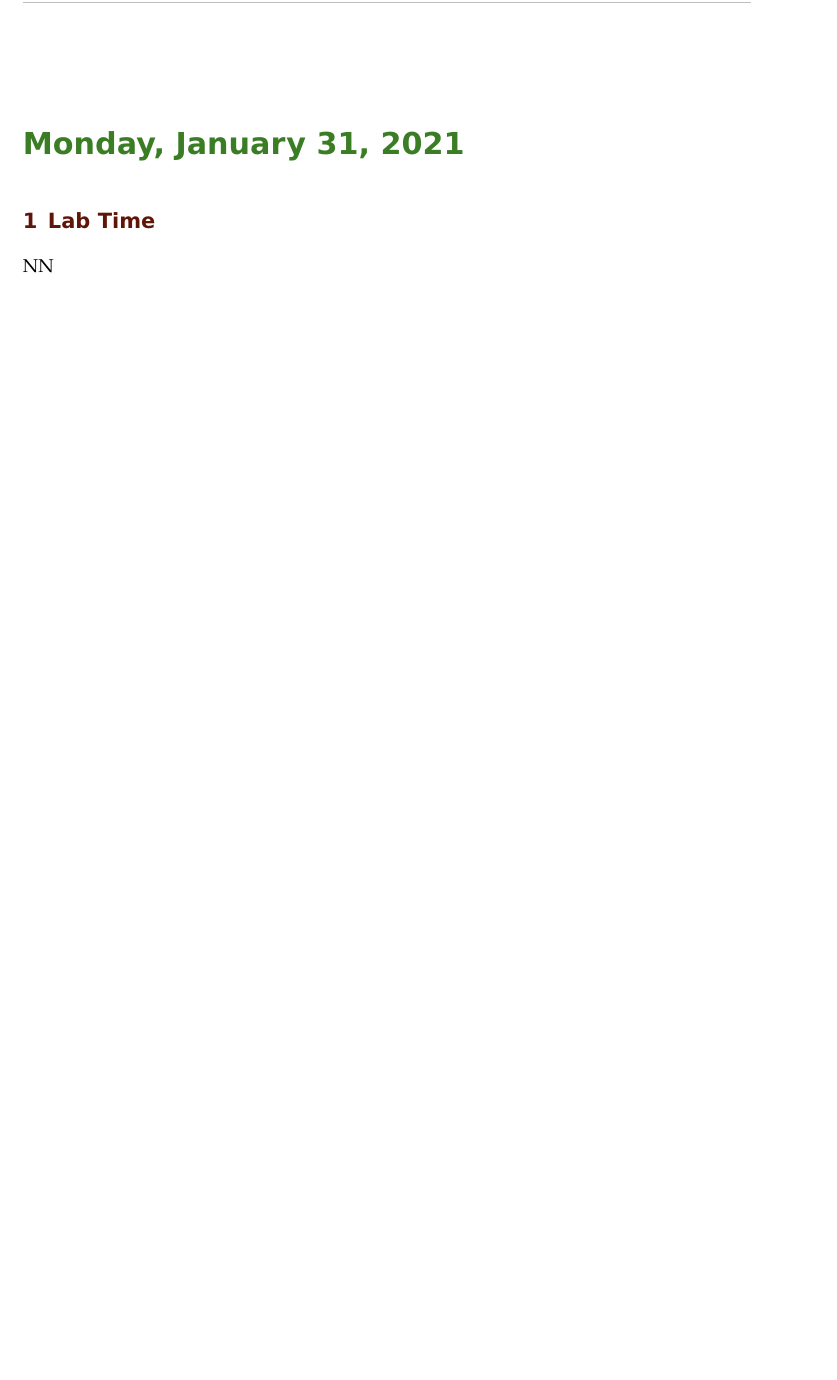
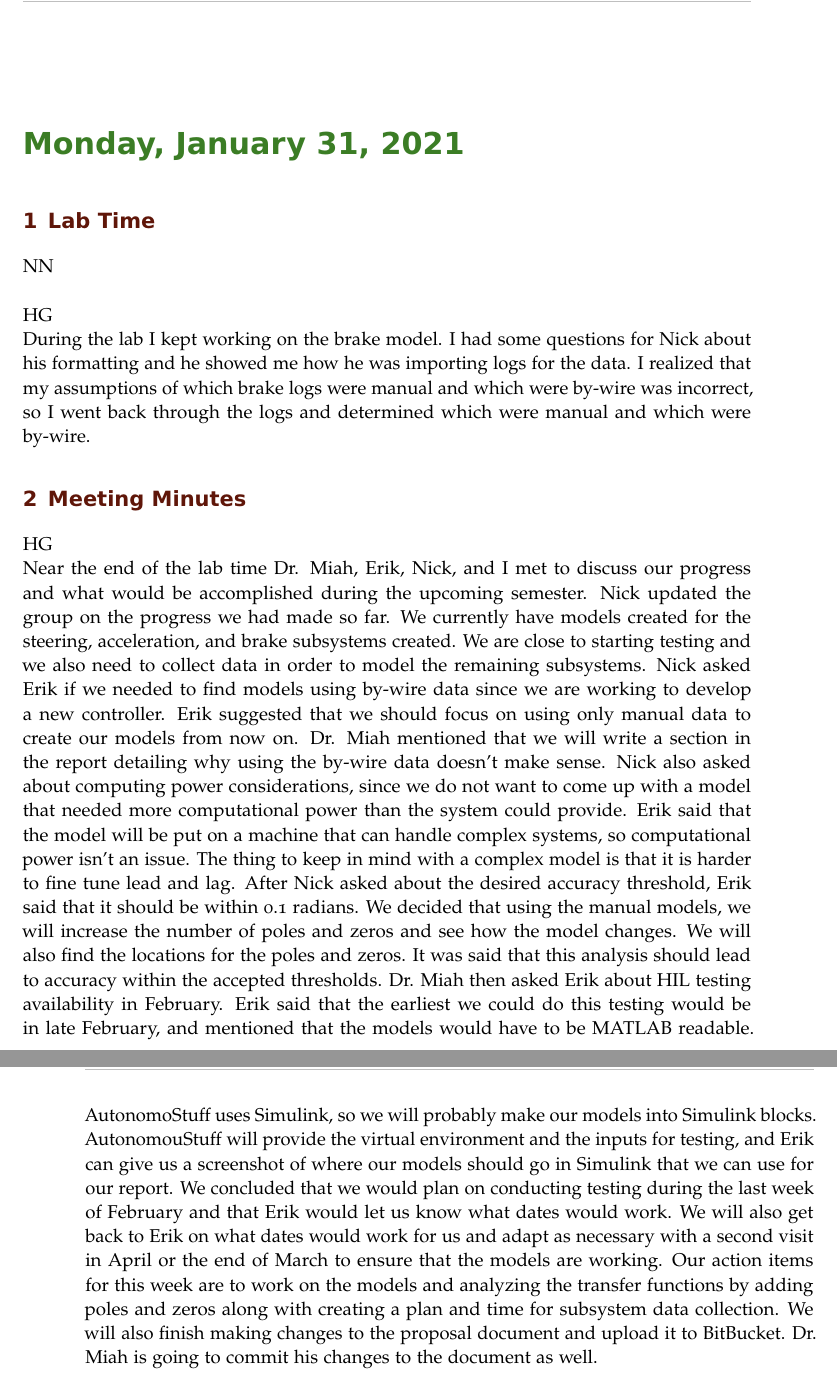
Before and after one commit to ECE-BU-Miah/seniorProj2-2021-22-Docs, a LaTeX book (labNotebook.tex): part of page 31 of 32 before the commit and two parts of pages 31 and 32 of 34 after it, the two joined at a grey line, cut so that both start at the same text, the shorter picture padded with empty space. Compiled offline with pdfLaTeX.

Commit message:
Update labNotebook.tex

```diff
--- a/labNotebook.tex
+++ b/labNotebook.tex
@@ -507,3 +507,10 @@ Hannah and I met in the senior lab so we could compare the steering, acceleratio
 %Place your initial below
 NN\\
 
+
+HG\\
+During the lab I kept working on the brake model. I had some questions for Nick about his formatting and he showed me how he was importing logs for the data. I realized that my assumptions of which brake logs were manual and which were by-wire was incorrect, so I went back through the logs and determined which were manual and which were by-wire.
+
+\experiment{Meeting Minutes}
+HG\\
+Near the end of the lab time Dr. Miah, Erik, Nick, and I met to discuss our progress and what would be accomplished during the upcoming semester. Nick updated the group on the progress we had made so far. We currently have models created for the steering, acceleration, and brake subsystems created. We are close to starting testing and we also need to collect data in order to model the remaining subsystems. Nick asked Erik if we needed to find models using by-wire data since we are working to develop a new controller. Erik suggested that we should focus on using only manual data to create our models from now on. Dr. Miah mentioned that we will write a section in the report detailing why using the by-wire data doesn't make sense. Nick also asked about computing power considerations, since we do not want to come up with a model that needed more computational power than the system could provide. Erik said that the model will be put on a machine that can handle complex systems, so computational power isn't an issue. The thing to keep in mind with a complex model is that it is harder to fine tune lead and lag. After Nick asked about the desired accuracy threshold, Erik said that it should be within 0.1 radians. We decided that using the manual models, we will increase the number of poles and zeros and see how the model changes. We will also find the locations for the poles and zeros. It was said that this analysis should lead to accuracy within the accepted thresholds. Dr. Miah then asked Erik about HIL testing availability in February. Erik said that the earliest we could do this testing would be in late February, and mentioned that the models would have to be MATLAB readable. AutonomoStuff uses Simulink, so we will probably make our models into Simulink blocks. AutonomouStuff will provide the virtual environment and the inputs for testing, and Erik can give us a screenshot of where our models should go in Simulink that we can use for our report. We concluded that we would plan on conducting testing during the last week of February and that Erik would let us know what dates would work. We will also get back to Erik on what dates would work for us and adapt as necessary with a second visit in April or the end of March to ensure that the models are working. Our action items for this week are to work on the models and analyzing the transfer functions by adding poles and zeros along with creating a plan and time for subsystem data collection. We will also finish making changes to the proposal document and upload it to BitBucket. Dr. Miah is going to commit his changes to the document as well.
```
Also changed, not shown: labNotebook.tex (11 more changed lines).
